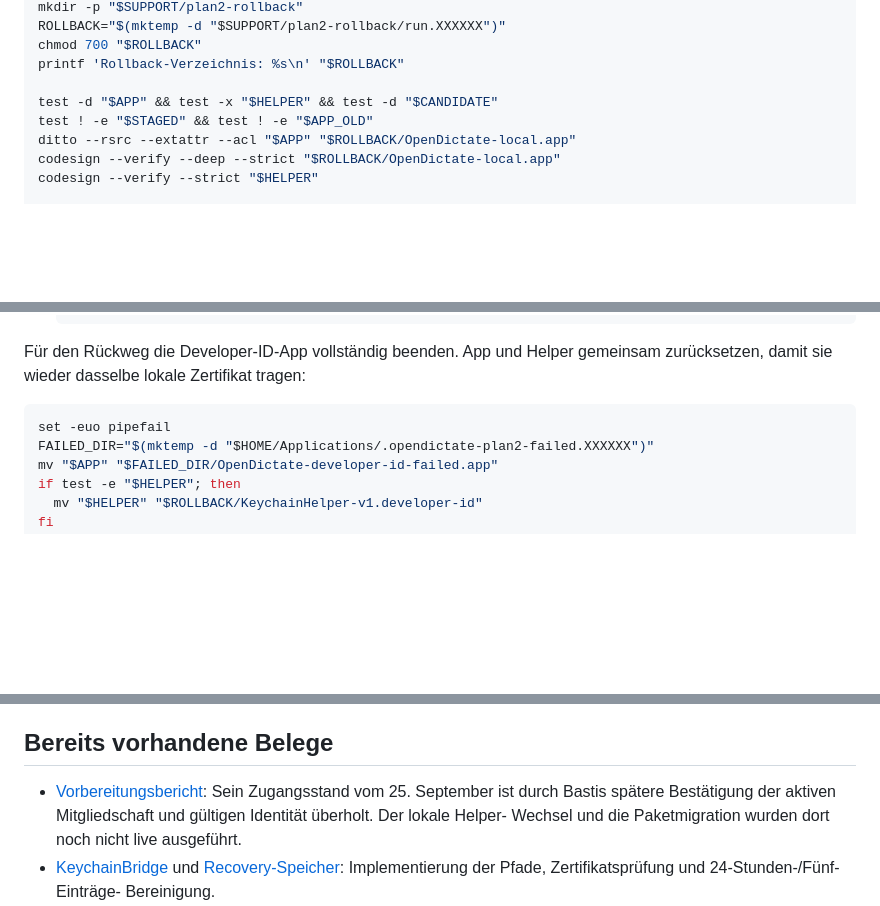
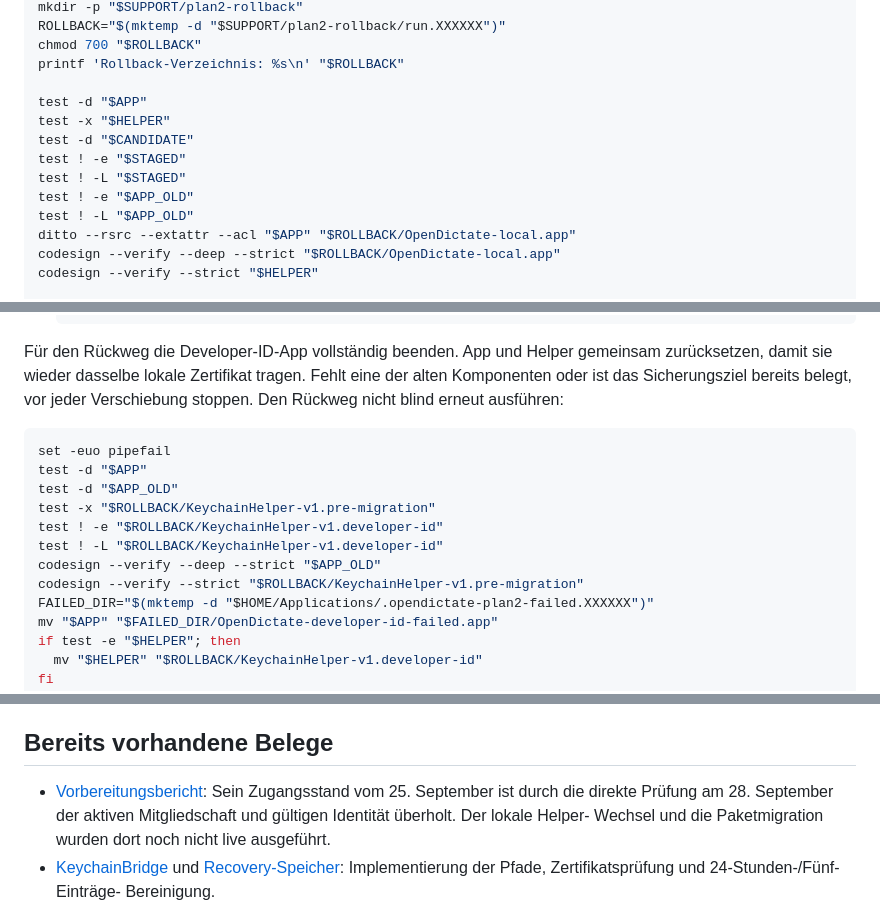
Before and after one commit to HerrStolzier/OpenDictate, a Markdown page: docs/release-plans/plan2-migration.md, 3 parts joined by grey strips. Drawn GitHub-style; blank space fills up the shorter version.

Commit message:
Guard migration paths before moving installed components

````diff
--- a/docs/release-plans/plan2-migration.md
+++ b/docs/release-plans/plan2-migration.md
@@ -70,8 +70,13 @@ ROLLBACK="$(mktemp -d "$SUPPORT/plan2-rollback/run.XXXXXX")"
 chmod 700 "$ROLLBACK"
 printf 'Rollback-Verzeichnis: %s\n' "$ROLLBACK"
 
-test -d "$APP" && test -x "$HELPER" && test -d "$CANDIDATE"
-test ! -e "$STAGED" && test ! -e "$APP_OLD"
+test -d "$APP"
+test -x "$HELPER"
+test -d "$CANDIDATE"
+test ! -e "$STAGED"
+test ! -L "$STAGED"
+test ! -e "$APP_OLD"
+test ! -L "$APP_OLD"
 ditto --rsrc --extattr --acl "$APP" "$ROLLBACK/OpenDictate-local.app"
 codesign --verify --deep --strict "$ROLLBACK/OpenDictate-local.app"
 codesign --verify --strict "$HELPER"
@@ -159,10 +164,19 @@ prüfen und jeweils festhalten:
    ```
 
 Für den Rückweg die Developer-ID-App vollständig beenden. App und Helper
-gemeinsam zurücksetzen, damit sie wieder dasselbe lokale Zertifikat tragen:
+gemeinsam zurücksetzen, damit sie wieder dasselbe lokale Zertifikat tragen.
+Fehlt eine der alten Komponenten oder ist das Sicherungsziel bereits belegt,
+vor jeder Verschiebung stoppen. Den Rückweg nicht blind erneut ausführen:
 
 ```bash
 set -euo pipefail
+test -d "$APP"
+test -d "$APP_OLD"
+test -x "$ROLLBACK/KeychainHelper-v1.pre-migration"
+test ! -e "$ROLLBACK/KeychainHelper-v1.developer-id"
+test ! -L "$ROLLBACK/KeychainHelper-v1.developer-id"
+codesign --verify --deep --strict "$APP_OLD"
+codesign --verify --strict "$ROLLBACK/KeychainHelper-v1.pre-migration"
 FAILED_DIR="$(mktemp -d "$HOME/Applications/.opendictate-plan2-failed.XXXXXX")"
 mv "$APP" "$FAILED_DIR/OpenDictate-developer-id-failed.app"
 if test -e "$HELPER"; then
@@ -185,8 +199,8 @@ wieder erreichbar sind.
 ## Bereits vorhandene Belege
 
 - [Vorbereitungsbericht](evidence/2026-09-25-plan2-vorbereitung.md): Sein
-  Zugangsstand vom 25. September ist durch Bastis spätere Bestätigung der
-  aktiven Mitgliedschaft und gültigen Identität überholt. Der lokale Helper-
+  Zugangsstand vom 25. September ist durch die direkte Prüfung am 28. September
+  der aktiven Mitgliedschaft und gültigen Identität überholt. Der lokale Helper-
   Wechsel und die Paketmigration wurden dort noch nicht live ausgeführt.
 - [KeychainBridge](../../Sources/OpenDictate/System/KeychainBridge.swift) und
   [Recovery-Speicher](../../Sources/OpenDictate/System/FailedRecordingStore.swift):
````
Also changed, not shown: docs/remaining-acceptance.md (+3 -1 lines).
